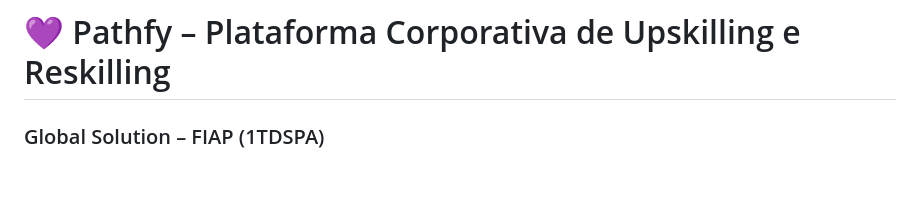
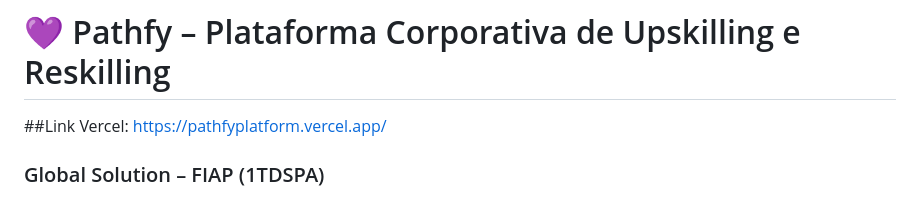
Before and after one commit to karenlldl/PathfyGlobalSolution, a Markdown page: README.md, the part around the change. GitHub-like rendering; blank space fills up the shorter version.

```diff
--- a/README.md
+++ b/README.md
@@ -1,4 +1,6 @@
 # 💜 Pathfy – Plataforma Corporativa de Upskilling e Reskilling
+
+##Link Vercel: https://pathfyplatform.vercel.app/
 ### Global Solution – FIAP (1TDSPA)
 
 O **Pathfy** é uma plataforma corporativa projetada para ajudar empresas a desenvolverem seus colaboradores por meio de **trilhas inteligentes de aprendizado**, **análise de risco de automação** e **simulação de mobilidade interna**.
```
